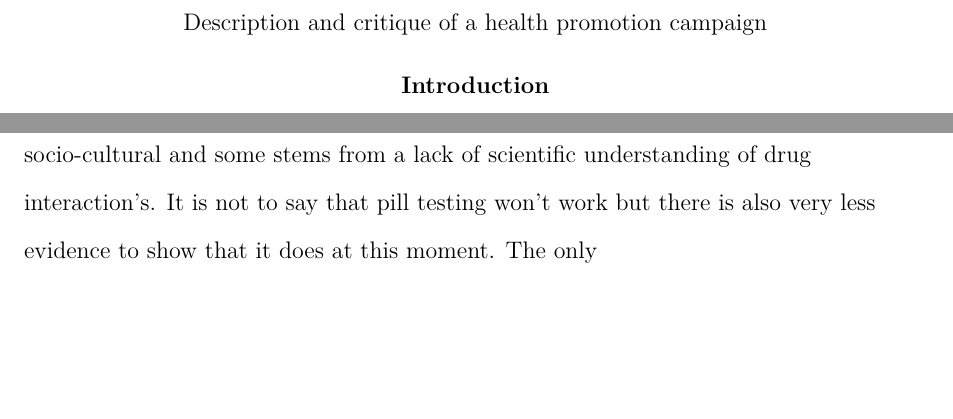
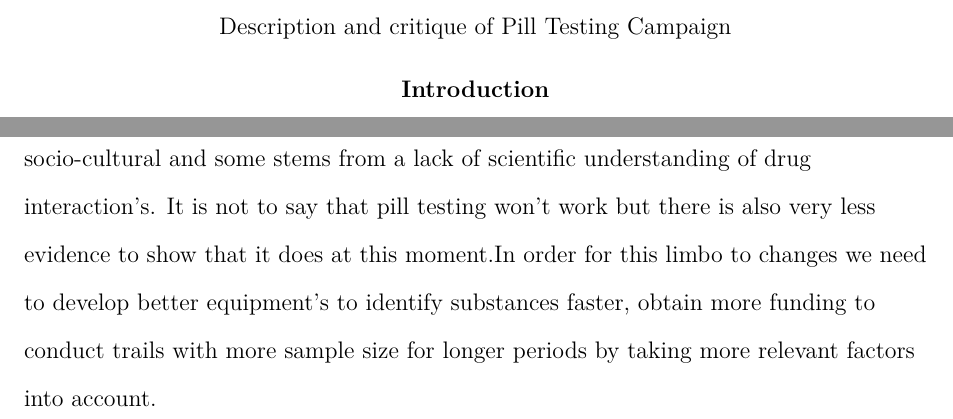
Before and after one commit to ausyp/Dual_diagnosis_essay1, a LaTeX paper (main.tex): two parts of pages 2 and 5 of 8, joined at a grey line, cut so that both start at the same text, the shorter picture padded with empty space. Compiled offline with pdfLaTeX.

Commit message:
Final commit

```diff
--- a/main.tex
+++ b/main.tex
@@ -15,10 +15,10 @@
 \addbibresource{zotero_references.bib}
 \addbibresource{bibliography.bib}
 
-\title{Description and critique of a health promotion campaign}
-\shorttitle{health promotion campaigns}
+\title{Description and critique of Pill Testing Campaign}
+\shorttitle{Pill testing campaigns}
 \author{Austin Paul}
-\affiliation{RMIT UNIVERSITY \\ s3634517 \\ Word Count : 1000}
+\affiliation{RMIT UNIVERSITY \\ s3634517 \\ Word Count : 986}
 
 
 
@@ -67,8 +67,7 @@ Critics of drug checking often points out that on site testing can not detect ne
 
 \section{Conclusion}
 
-In this essay I have attempted lay down an argument to support pill testing and present a reasonably unbiased discussion of the Campaign, but the reality of the matter is that pill testing comes with its own set of problems; some technological, some socio-cultural and some stems from a lack of scientific understanding of drug interaction's. It is not to say that pill testing won't work but there is also very less evidence to show that it does at this moment. The only
-
+In this essay I have attempted lay down an argument to support pill testing and present a reasonably unbiased discussion of the Campaign, but the reality of the matter is that pill testing comes with its own set of problems; some technological, some socio-cultural and some stems from a lack of scientific understanding of drug interaction's. It is not to say that pill testing won't work but there is also very less evidence to show that it does at this moment.In order for this limbo to changes we need to develop better equipment's to identify substances faster, obtain more funding to conduct trails with more sample size for longer periods by taking more relevant factors into account.
 
 \printbibliography
 
```
